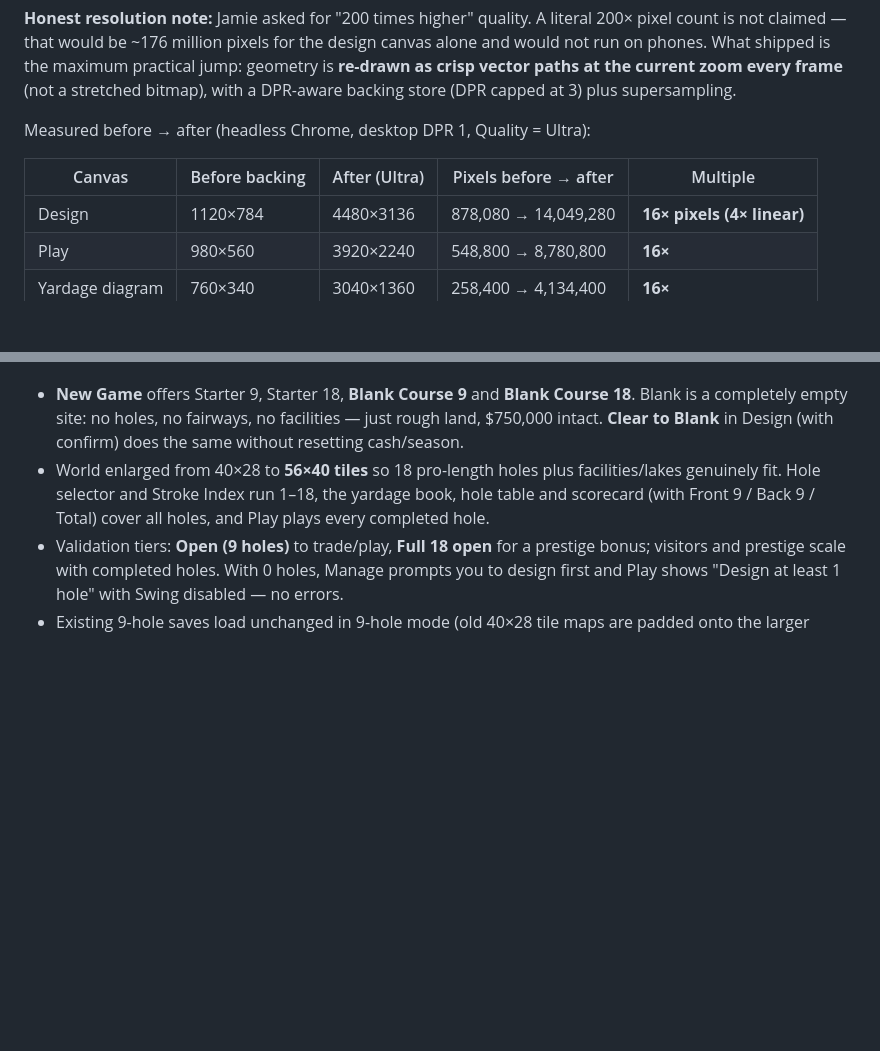
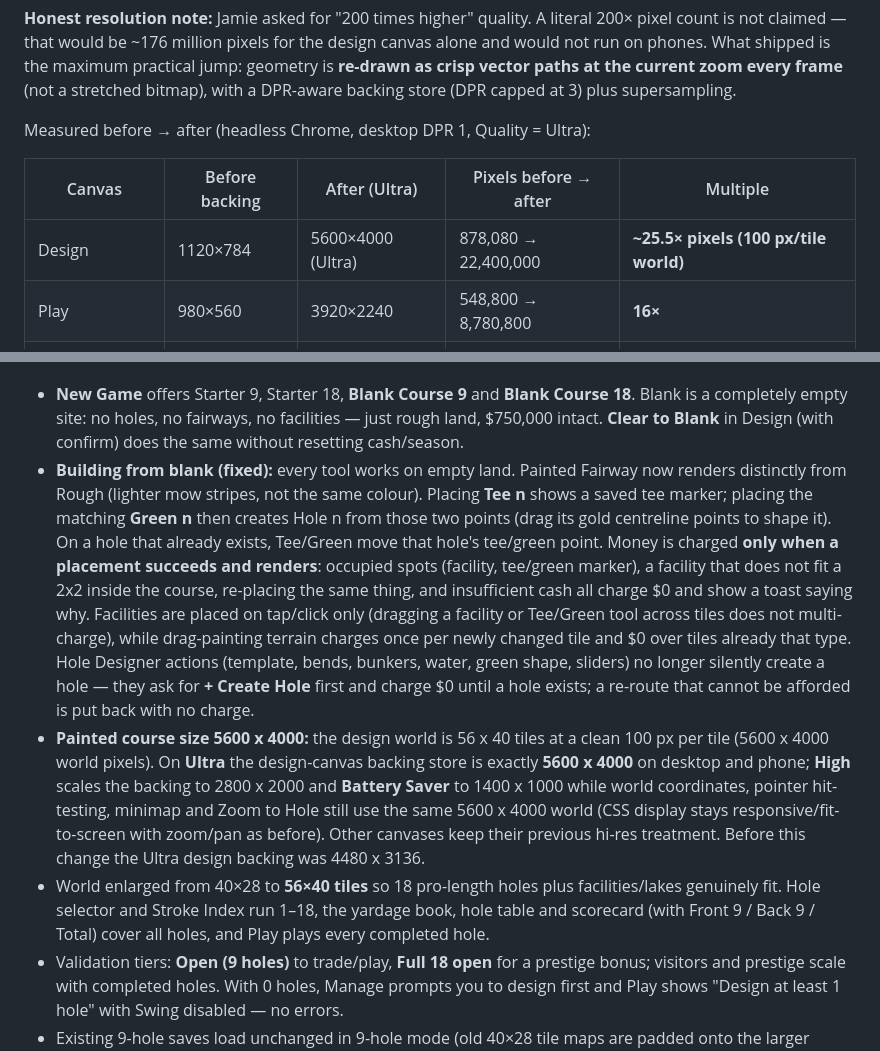
Before and after one commit to Precis60/golf-course-tycoon, a Markdown page: README.md, 2 parts joined by grey strips. Rendered like a GitHub page; blank space fills up the shorter version.

Commit message:
Document placement fix and 5600x4000 course

```diff
--- a/README.md
+++ b/README.md
@@ -69,7 +69,7 @@ Measured before → after (headless Chrome, desktop DPR 1, Quality = Ultra):
 
 | Canvas | Before backing | After (Ultra) | Pixels before → after | Multiple |
 |---|---|---|---|---|
-| Design | 1120×784 | 4480×3136 | 878,080 → 14,049,280 | **16× pixels (4× linear)** |
+| Design | 1120×784 | 5600×4000 (Ultra) | 878,080 → 22,400,000 | **~25.5× pixels (100 px/tile world)** |
 | Play | 980×560 | 3920×2240 | 548,800 → 8,780,800 | **16×** |
 | Yardage diagram | 760×340 | 3040×1360 | 258,400 → 4,134,400 | **16×** |
 | Cash chart | 520×150 | 2080×600 | 78,000 → 1,248,000 | **16×** |
@@ -79,6 +79,8 @@ At 350–450% zoom the effective sharpness gain is larger than 16× versus the o
 
 **Blank start & 18 holes:**
 - **New Game** offers Starter 9, Starter 18, **Blank Course 9** and **Blank Course 18**. Blank is a completely empty site: no holes, no fairways, no facilities — just rough land, $750,000 intact. **Clear to Blank** in Design (with confirm) does the same without resetting cash/season.
+- **Building from blank (fixed):** every tool works on empty land. Painted Fairway now renders distinctly from Rough (lighter mow stripes, not the same colour). Placing **Tee n** shows a saved tee marker; placing the matching **Green n** then creates Hole n from those two points (drag its gold centreline points to shape it). On a hole that already exists, Tee/Green move that hole's tee/green point. Money is charged **only when a placement succeeds and renders**: occupied spots (facility, tee/green marker), a facility that does not fit a 2x2 inside the course, re-placing the same thing, and insufficient cash all charge $0 and show a toast saying why. Facilities are placed on tap/click only (dragging a facility or Tee/Green tool across tiles does not multi-charge), while drag-painting terrain charges once per newly changed tile and $0 over tiles already that type. Hole Designer actions (template, bends, bunkers, water, green shape, sliders) no longer silently create a hole — they ask for **+ Create Hole** first and charge $0 until a hole exists; a re-route that cannot be afforded is put back with no charge.
+- **Painted course size 5600 x 4000:** the design world is 56 x 40 tiles at a clean 100 px per tile (5600 x 4000 world pixels). On **Ultra** the design-canvas backing store is exactly **5600 x 4000** on desktop and phone; **High** scales the backing to 2800 x 2000 and **Battery Saver** to 1400 x 1000 while world coordinates, pointer hit-testing, minimap and Zoom to Hole still use the same 5600 x 4000 world (CSS display stays responsive/fit-to-screen with zoom/pan as before). Other canvases keep their previous hi-res treatment. Before this change the Ultra design backing was 4480 x 3136.
 - World enlarged from 40×28 to **56×40 tiles** so 18 pro-length holes plus facilities/lakes genuinely fit. Hole selector and Stroke Index run 1–18, the yardage book, hole table and scorecard (with Front 9 / Back 9 / Total) cover all holes, and Play plays every completed hole.
 - Validation tiers: **Open (9 holes)** to trade/play, **Full 18 open** for a prestige bonus; visitors and prestige scale with completed holes. With 0 holes, Manage prompts you to design first and Play shows "Design at least 1 hole" with Swing disabled — no errors.
 - Existing 9-hole saves load unchanged in 9-hole mode (old 40×28 tile maps are padded onto the larger world; cash/season kept).
```
